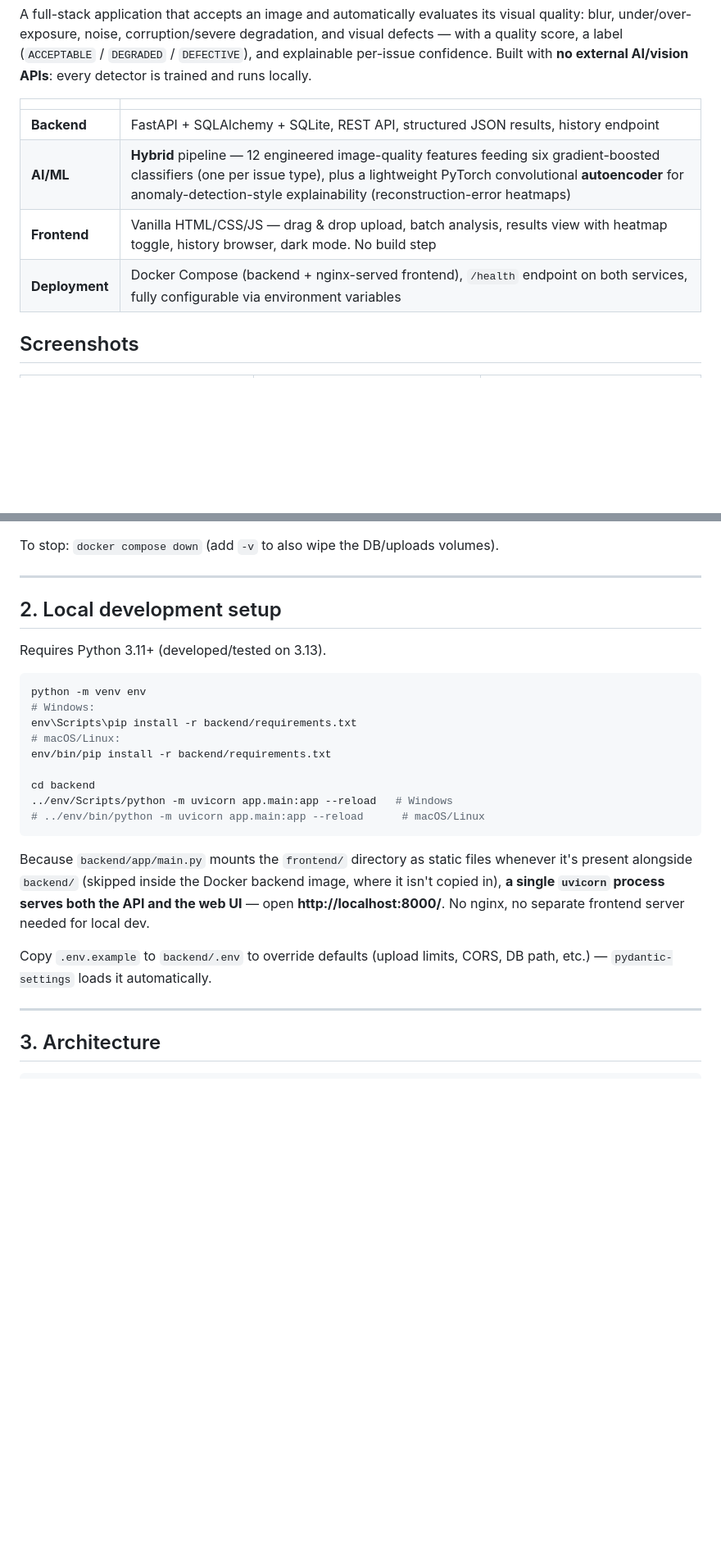
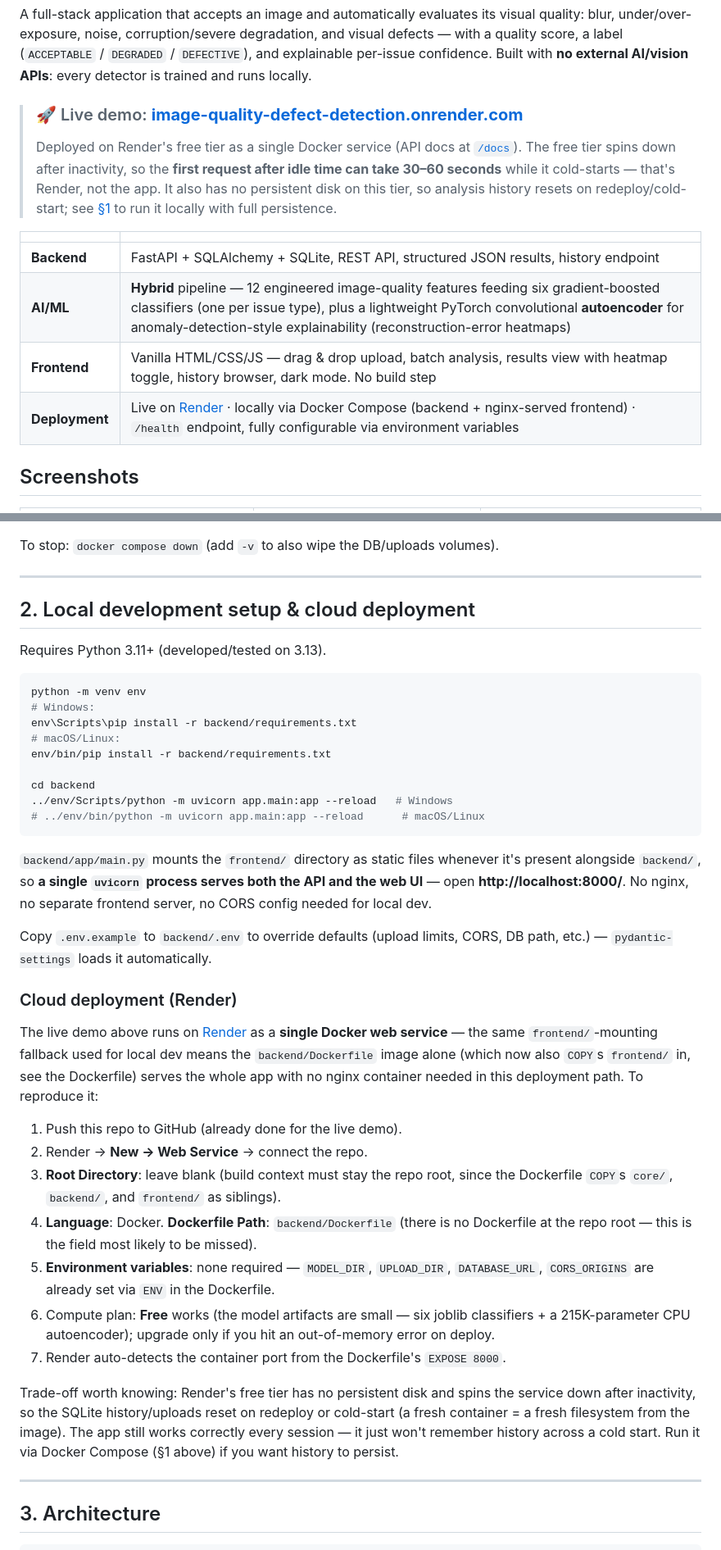
Before and after one commit to pulibharat/-Image-Quality-Defect-Detection, a Markdown page: README.md, 2 parts joined by grey strips. Shown at 82% size. GitHub-like rendering; blank space fills up the shorter version.

````diff
--- a/README.md
+++ b/README.md
@@ -15,12 +16,20 @@ defects — with a quality score, a label (`ACCEPTABLE` / `DEGRADED` / `DEFECTIV
 explainable per-issue confidence. Built with **no external AI/vision APIs**: every
 detector is trained and runs locally.
 
+> ### 🚀 Live demo: **[image-quality-defect-detection.onrender.com](https://image-quality-defect-detection.onrender.com/)**
+> Deployed on Render's free tier as a single Docker service (API docs at
+> [`/docs`](https://image-quality-defect-detection.onrender.com/docs)). The free tier
+> spins down after inactivity, so the **first request after idle time can take
+> 30–60 seconds** while it cold-starts — that's Render, not the app. It also has no
+> persistent disk on this tier, so analysis history resets on redeploy/cold-start; see
+> [§1](#1-quick-start-docker-compose) to run it locally with full persistence.
+
 | | |
 |---|---|
 | **Backend** | FastAPI + SQLAlchemy + SQLite, REST API, structured JSON results, history endpoint |
 | **AI/ML** | **Hybrid** pipeline — 12 engineered image-quality features feeding six gradient-boosted classifiers (one per issue type), plus a lightweight PyTorch convolutional **autoencoder** for anomaly-detection-style explainability (reconstruction-error heatmaps) |
 | **Frontend** | Vanilla HTML/CSS/JS — drag & drop upload, batch analysis, results view with heatmap toggle, history browser, dark mode. No build step |
-| **Deployment** | Docker Compose (backend + nginx-served frontend), `/health` endpoint on both services, fully configurable via environment variables |
+| **Deployment** | Live on [Render](https://image-quality-defect-detection.onrender.com/) · locally via Docker Compose (backend + nginx-served frontend) · `/health` endpoint, fully configurable via environment variables |
 
 ## Screenshots
 
@@ -92,7 +101,7 @@ To stop: `docker compose down` (add `-v` to also wipe the DB/uploads volumes).
 
 ---
 
-## 2. Local development setup
+## 2. Local development setup & cloud deployment
 
 Requires Python 3.11+ (developed/tested on 3.13).
 
@@ -108,14 +117,40 @@ cd backend
 # ../env/bin/python -m uvicorn app.main:app --reload      # macOS/Linux
 ```
 
-Because `backend/app/main.py` mounts the `frontend/` directory as static files whenever
-it's present alongside `backend/` (skipped inside the Docker backend image, where it
-isn't copied in), **a single `uvicorn` process serves both the API and the web UI** —
-open **http://localhost:8000/**. No nginx, no separate frontend server needed for local
-dev.
+`backend/app/main.py` mounts the `frontend/` directory as static files whenever it's
+present alongside `backend/`, so **a single `uvicorn` process serves both the API and
+the web UI** — open **http://localhost:8000/**. No nginx, no separate frontend server,
+no CORS config needed for local dev.
 
 Copy `.env.example` to `backend/.env` to override defaults (upload limits, CORS, DB
 path, etc.) — `pydantic-settings` loads it automatically.
+
+### Cloud deployment (Render)
+
+The live demo above runs on [Render](https://render.com) as a **single Docker web
+service** — the same `frontend/`-mounting fallback used for local dev means the
+`backend/Dockerfile` image alone (which now also `COPY`s `frontend/` in, see the
+Dockerfile) serves the whole app with no nginx container needed in this deployment
+path. To reproduce it:
+
+1. Push this repo to GitHub (already done for the live demo).
+2. Render → **New → Web Service** → connect the repo.
+3. **Root Directory**: leave blank (build context must stay the repo root, since the
+   Dockerfile `COPY`s `core/`, `backend/`, and `frontend/` as siblings).
+4. **Language**: Docker. **Dockerfile Path**: `backend/Dockerfile` (there is no
+   Dockerfile at the repo root — this is the field most likely to be missed).
+5. **Environment variables**: none required — `MODEL_DIR`, `UPLOAD_DIR`,
+   `DATABASE_URL`, `CORS_ORIGINS` are already set via `ENV` in the Dockerfile.
+6. Compute plan: **Free** works (the model artifacts are small — six joblib
+   classifiers + a 215K-parameter CPU autoencoder); upgrade only if you hit an
+   out-of-memory error on deploy.
+7. Render auto-detects the container port from the Dockerfile's `EXPOSE 8000`.
+
+Trade-off worth knowing: Render's free tier has no persistent disk and spins the
+service down after inactivity, so the SQLite history/uploads reset on redeploy or
+cold-start (a fresh container = a fresh filesystem from the image). The app still
+works correctly every session — it just won't remember history across a cold start.
+Run it via Docker Compose (§1 above) if you want history to persist.
 
 ---
 
````
Also changed, not shown: other parts of README.md (+2 -1 lines).
